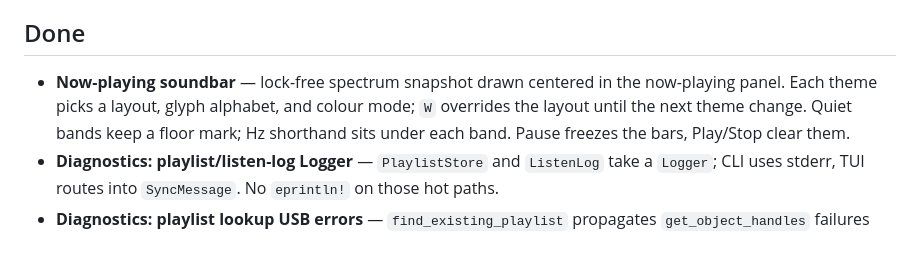
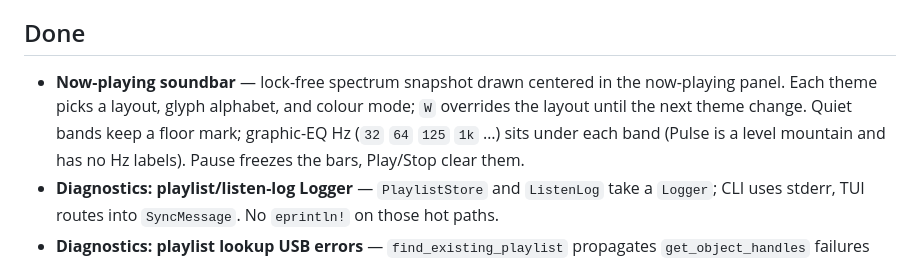
Before and after one commit to Danondso/zytunes-suite, a Markdown page: TODO.md, the part around the change. Rendered like a GitHub page.

```diff
--- a/TODO.md
+++ b/TODO.md
@@ -81,7 +81,7 @@
 
 ## Done
 
-- **Now-playing soundbar** — lock-free spectrum snapshot drawn centered in the now-playing panel. Each theme picks a layout, glyph alphabet, and colour mode; `W` overrides the layout until the next theme change. Quiet bands keep a floor mark; Hz shorthand sits under each band. Pause freezes the bars, Play/Stop clear them.
+- **Now-playing soundbar** — lock-free spectrum snapshot drawn centered in the now-playing panel. Each theme picks a layout, glyph alphabet, and colour mode; `W` overrides the layout until the next theme change. Quiet bands keep a floor mark; graphic-EQ Hz (`32` `64` `125` `1k` …) sits under each band (Pulse is a level mountain and has no Hz labels). Pause freezes the bars, Play/Stop clear them.
 - **Diagnostics: playlist/listen-log Logger** — `PlaylistStore` and `ListenLog` take a `Logger`; CLI uses stderr, TUI routes into `SyncMessage`. No `eprintln!` on those hot paths.
 - **Diagnostics: playlist lookup USB errors** — `find_existing_playlist` propagates `get_object_handles` failures and `DeviceGone` from `get_object_info` instead of falling through to create a duplicate `.zpl`. Non-fatal per-object errors skip that handle (logged). The TUI worker drops the session on `DeviceGone`.
 - **Batch transcoding** — CLI `sync`/`push` and the TUI sync queue encode non-native tracks in parallel via rayon (`transcode_paths_parallel`) then upload sequentially over USB. The TUI only prefetches a CPU-width window of upcoming encodes so `AppendSyncQueue` can still extend a run. Temp outputs include a source-path hash so same-stem files (two albums' `01 - Intro.flac`) do not clobber each other. The TUI now uses `transcode_for_device` (FLAC→ALAC on iPod) rather than always dropping to MP3.
```
Also changed, not shown: CLAUDE.md (+1 -1 lines), README.md (+1 -1 lines).
